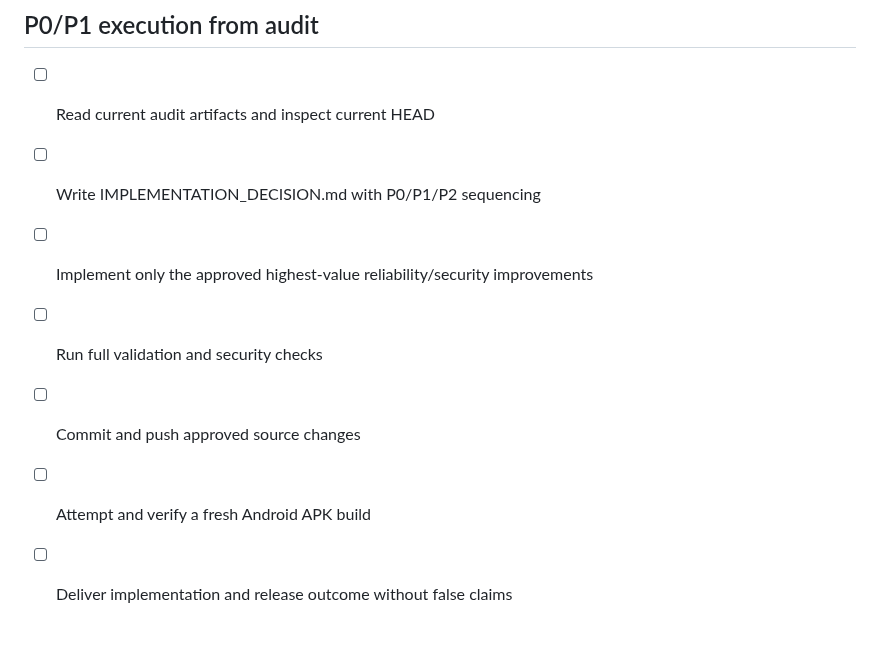
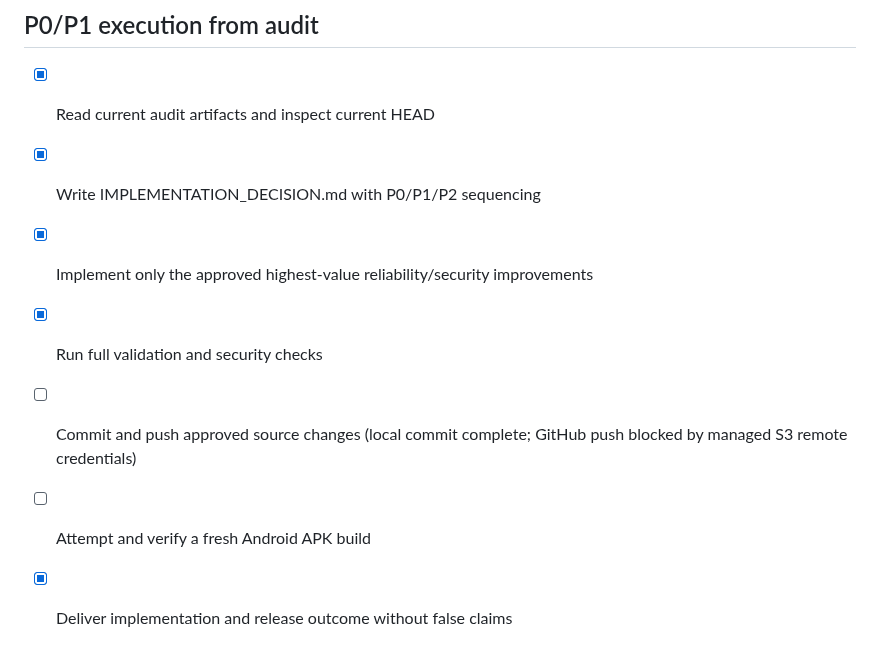
Before and after one commit to WadeeMeenie/lekka, a Markdown page: todo.md, the part around the change. GitHub-like rendering.

Commit message:
Checkpoint: P0/P1 execution checkpoint. Added IMPLEMENTATION_DECISION.md, a reusable user-safe async error classifier, authentication catch-path integration, and deterministic async-error tests. Validation passed: TypeScript clean, 53 tests passed with 1 pre-existing skipped test, lint 0 errors and 10 warnings. Local commit is f782283. Direct GitHub push is blocked because the managed project remote uses an S3 artifact host whose credentials are only available to checkpoint operations. Fresh APK was not generated; managed Expo requires unavailable non-interactive Google service-account configuration and local Gradle previously failed under sandbox memory pressure. No credentials, keystores, or APK binaries were added.

```diff
--- a/todo.md
+++ b/todo.md
@@ -385,10 +385,10 @@
 
 ## P0/P1 execution from audit
 
-- [ ] Read current audit artifacts and inspect current HEAD
-- [ ] Write IMPLEMENTATION_DECISION.md with P0/P1/P2 sequencing
-- [ ] Implement only the approved highest-value reliability/security improvements
-- [ ] Run full validation and security checks
-- [ ] Commit and push approved source changes
+- [x] Read current audit artifacts and inspect current HEAD
+- [x] Write IMPLEMENTATION_DECISION.md with P0/P1/P2 sequencing
+- [x] Implement only the approved highest-value reliability/security improvements
+- [x] Run full validation and security checks
+- [ ] Commit and push approved source changes (local commit complete; GitHub push blocked by managed S3 remote credentials)
 - [ ] Attempt and verify a fresh Android APK build
-- [ ] Deliver implementation and release outcome without false claims
+- [x] Deliver implementation and release outcome without false claims
```
